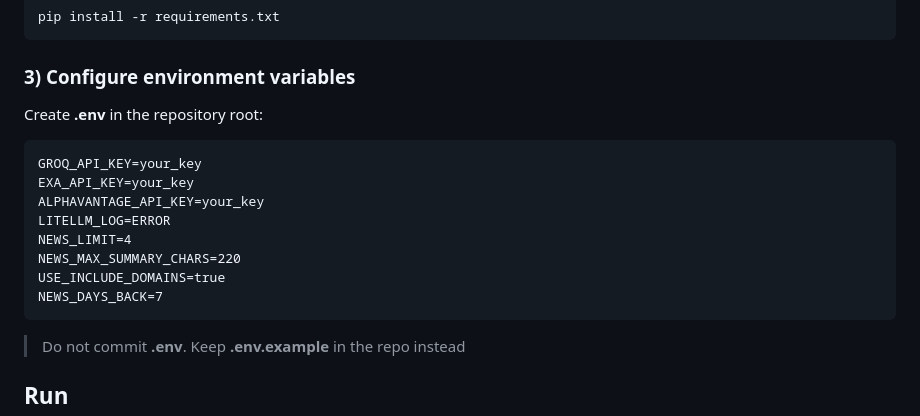
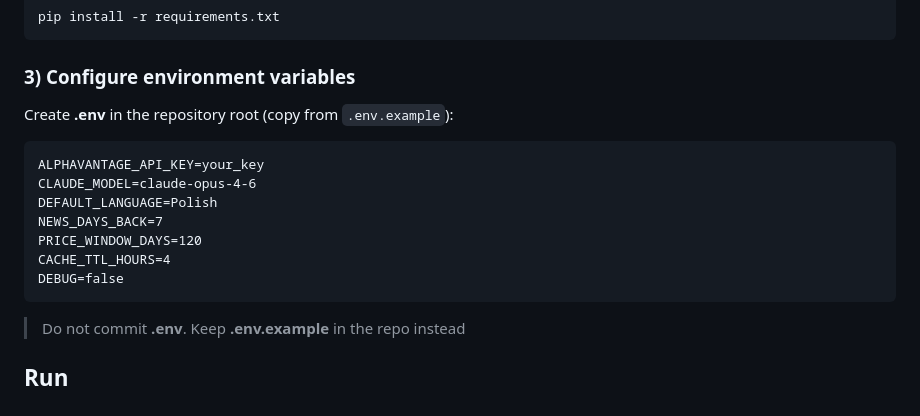
Before and after one commit to JapaneseZgredek/FinanceAIAgent, a Markdown page: README.md, the part around one of its changes. GitHub-like rendering.

````diff
--- a/README.md
+++ b/README.md
@@ -167,17 +161,16 @@ pip install -r requirements.txt
 ```
 
 ### 3) Configure environment variables
-Create **.env** in the repository root:
+Create **.env** in the repository root (copy from `.env.example`):
 
 ```
-GROQ_API_KEY=your_key
-EXA_API_KEY=your_key
 ALPHAVANTAGE_API_KEY=your_key
-LITELLM_LOG=ERROR
-NEWS_LIMIT=4
-NEWS_MAX_SUMMARY_CHARS=220
-USE_INCLUDE_DOMAINS=true
+CLAUDE_MODEL=claude-opus-4-6
+DEFAULT_LANGUAGE=Polish
 NEWS_DAYS_BACK=7
+PRICE_WINDOW_DAYS=120
+CACHE_TTL_HOURS=4
+DEBUG=false
 ```
 
 > Do not commit **.env**. Keep **.env.example** in the repo instead
````
Also changed, not shown: other parts of README.md (+58 -61 lines), CLAUDE.md (+8 -6 lines), docs/ROADMAP.md (+1 -0 lines).
